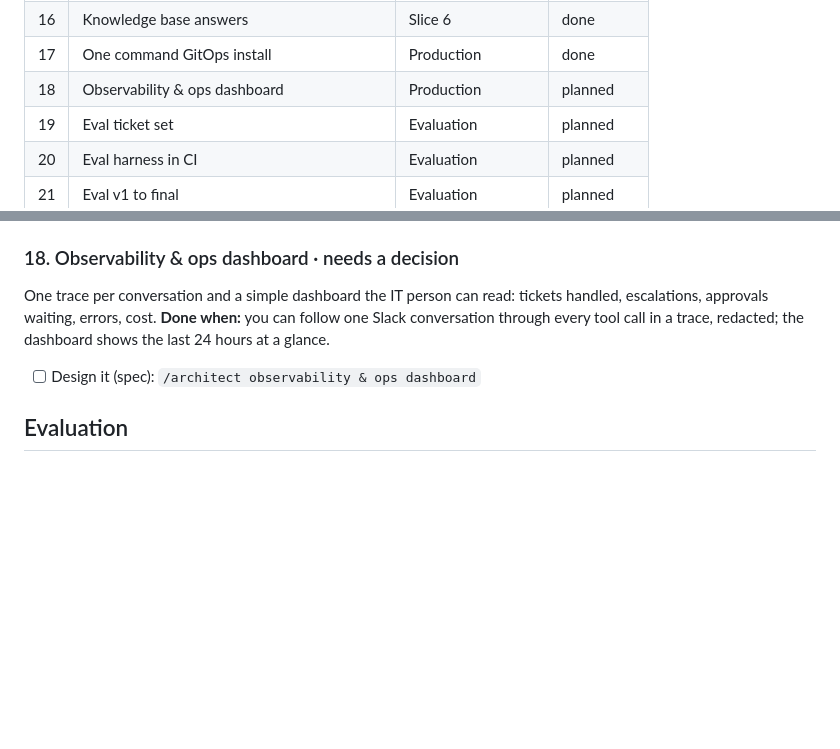
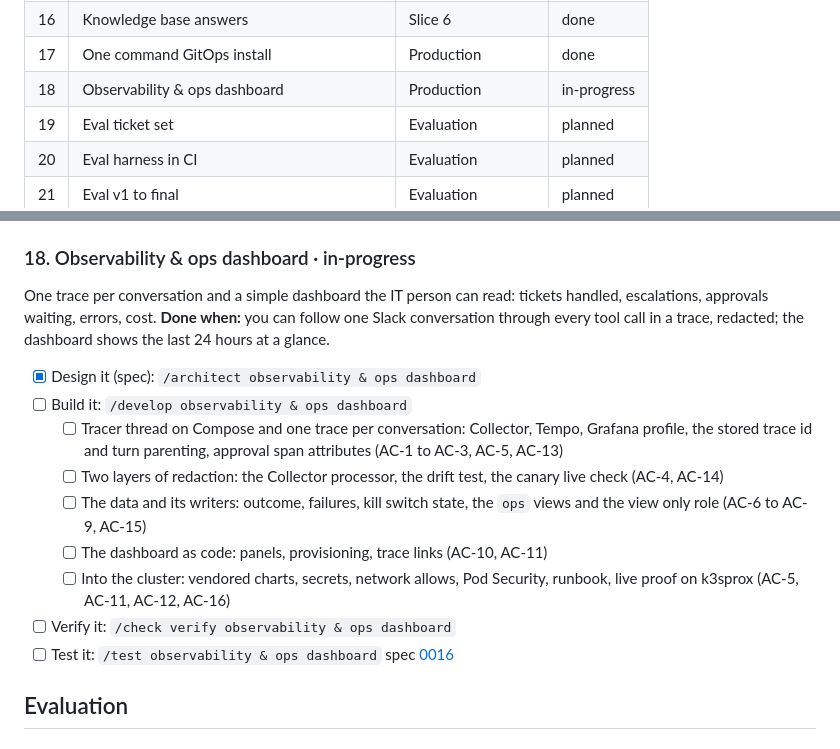
Before and after one commit to toyinogun/AIITsupport, a Markdown page: docs/scope/scope.md, 2 parts joined by grey strips. Rendered like a GitHub page; blank space fills up the shorter version.

Commit message:
docs(specs): add 0016 observability and ops dashboard, start feature 18
One trace per conversation through a stored trace id, a redacting
Collector, Tempo, and a Grafana dashboard that reads Postgres through a
view only role. Feature 18 moves to in-progress with its build milestones.

Co-Authored-By: Claude Sonnet 5.5 <noreply@anthropic.com>

```diff
--- a/docs/scope/scope.md
+++ b/docs/scope/scope.md
@@ -42,7 +42,7 @@ _These are recommendations to keep your build orderly, not requirements. Skip an
 | 15 | Access requests via group owner | Slice 5 | done |
 | 16 | Knowledge base answers | Slice 6 | done |
 | 17 | One command GitOps install | Production | done |
-| 18 | Observability & ops dashboard | Production | planned |
+| 18 | Observability & ops dashboard | Production | in-progress |
 | 19 | Eval ticket set | Evaluation | planned |
 | 20 | Eval harness in CI | Evaluation | planned |
 | 21 | Eval v1 to final | Evaluation | planned |
@@ -289,10 +289,19 @@ Package everything and deploy through GitOps to an EU hosted cluster, with Postg
 - [x] Test it: `/test gitops install`
 spec [0015](../specs/0015-gitops-install/index.md) · code in `internal/install/`, `internal/migrate/`, `cmd/seed/`, `deploy/`, `Dockerfile`, `.github/`
 
-### 18. Observability & ops dashboard · needs a decision
+### 18. Observability & ops dashboard · in-progress
 One trace per conversation and a simple dashboard the IT person can read: tickets handled, escalations, approvals waiting, errors, cost.
 **Done when:** you can follow one Slack conversation through every tool call in a trace, redacted; the dashboard shows the last 24 hours at a glance.
-- [ ] Design it (spec): `/architect observability & ops dashboard`
+- [x] Design it (spec): `/architect observability & ops dashboard`
+- [ ] Build it: `/develop observability & ops dashboard`
+  - [ ] Tracer thread on Compose and one trace per conversation: Collector, Tempo, Grafana profile, the stored trace id and turn parenting, approval span attributes (AC-1 to AC-3, AC-5, AC-13)
+  - [ ] Two layers of redaction: the Collector processor, the drift test, the canary live check (AC-4, AC-14)
+  - [ ] The data and its writers: outcome, failures, kill switch state, the `ops` views and the view only role (AC-6 to AC-9, AC-15)
+  - [ ] The dashboard as code: panels, provisioning, trace links (AC-10, AC-11)
+  - [ ] Into the cluster: vendored charts, secrets, network allows, Pod Security, runbook, live proof on k3sprox (AC-5, AC-11, AC-12, AC-16)
+- [ ] Verify it: `/check verify observability & ops dashboard`
+- [ ] Test it: `/test observability & ops dashboard`
+spec [0016](../specs/0016-observability-ops-dashboard/index.md)
 
 ## Evaluation
 
```
Also changed, not shown: 2 other files.
